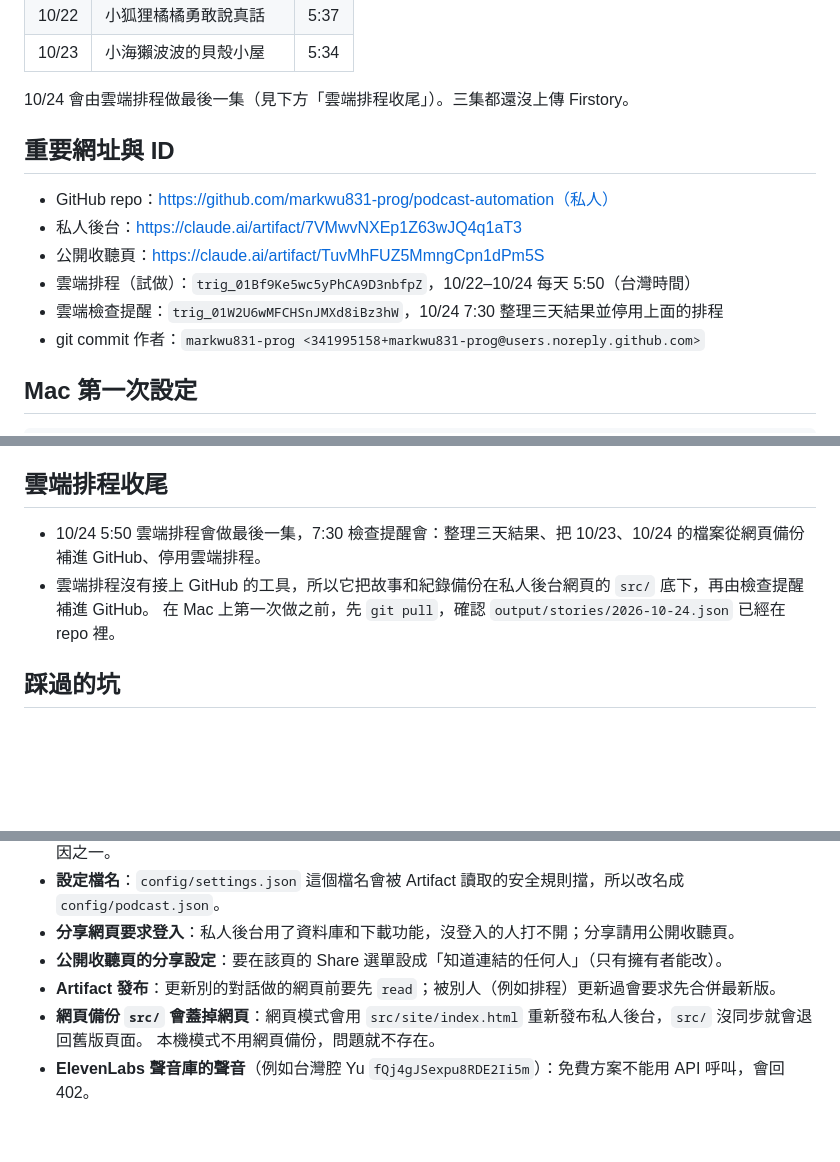
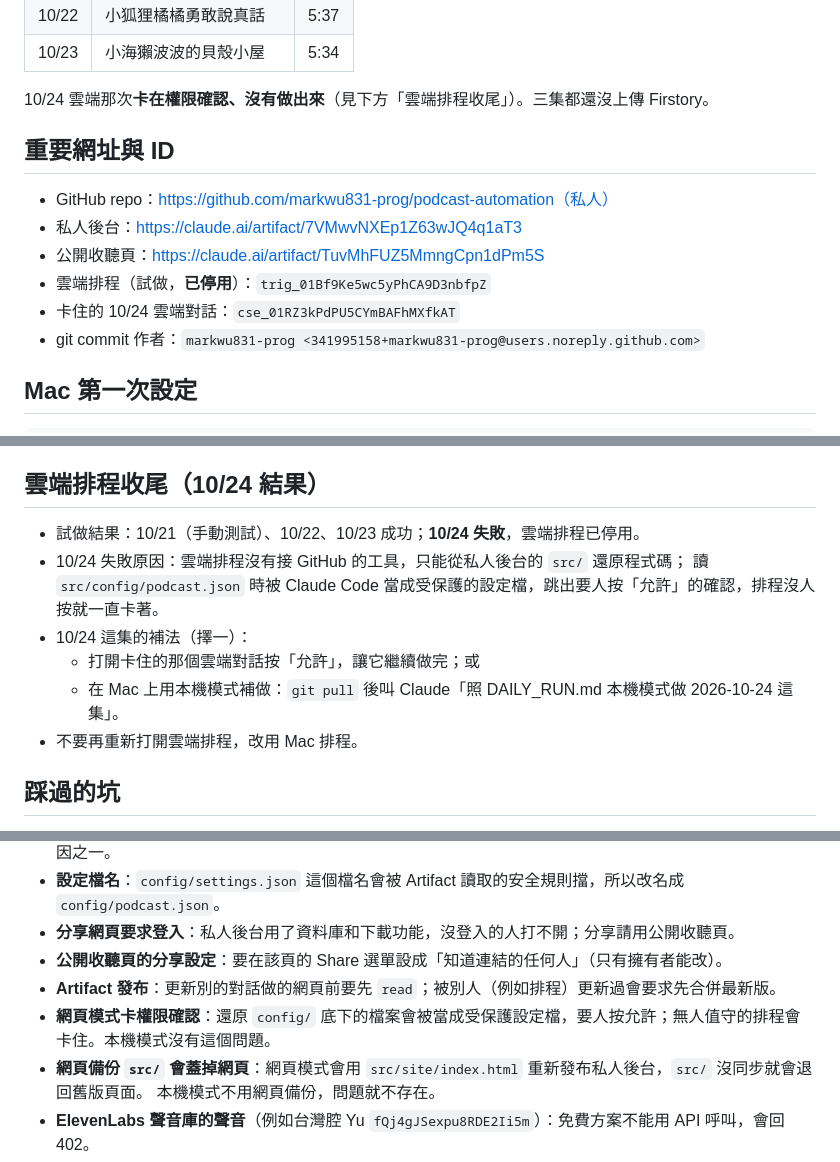
Before and after one commit to markwu831-prog/podcast-automation, a Markdown page: HANDOFF.md, 3 parts joined by grey strips. Rendered like a GitHub page; blank space fills up the shorter version.

Commit message:
docs: record trial results and the blocked 10/24 run in handoff
Co-Authored-By: Claude Opus 5.5 <noreply@anthropic.com>
Claude-Session: https://claude.ai/code/session_01HRsrhZbr5Err3xJx3GoBzP

```diff
--- a/HANDOFF.md
+++ b/HANDOFF.md
@@ -25,15 +25,15 @@
 | 10/22 | 小狐狸橘橘勇敢說真話 | 5:37 |
 | 10/23 | 小海獺波波的貝殼小屋 | 5:34 |
 
-10/24 會由雲端排程做最後一集（見下方「雲端排程收尾」）。三集都還沒上傳 Firstory。
+10/24 雲端那次**卡在權限確認、沒有做出來**（見下方「雲端排程收尾」）。三集都還沒上傳 Firstory。
 
 ## 重要網址與 ID
 
 - GitHub repo：https://github.com/markwu831-prog/podcast-automation（私人）
 - 私人後台：https://claude.ai/artifact/7VMwvNXEp1Z63wJQ4q1aT3
 - 公開收聽頁：https://claude.ai/artifact/TuvMhFUZ5MmngCpn1dPm5S
-- 雲端排程（試做）：`trig_01Bf9Ke5wc5yPhCA9D3nbfpZ`，10/22–10/24 每天 5:50（台灣時間）
-- 雲端檢查提醒：`trig_01W2U6wMFCHSnJMXd8iBz3hW`，10/24 7:30 整理三天結果並停用上面的排程
+- 雲端排程（試做，**已停用**）：`trig_01Bf9Ke5wc5yPhCA9D3nbfpZ`
+- 卡住的 10/24 雲端對話：`cse_01RZ3kPdPU5CYmBAFhMXfkAT`
 - git commit 作者：`markwu831-prog <341995158+markwu831-prog@users.noreply.github.com>`
 
 ## Mac 第一次設定
@@ -71,11 +71,15 @@ python3 scripts/validate_episode.py 2026-10-23
 3. 在 Mac 上是**本機模式**：程式碼就在 repo 裡，`git pull` 同步後直接做，做完 commit 推回 GitHub；不需要網頁備份（`src/`）。
 4. **Mac 的排程建好之後，不要再打開雲端排程**，避免兩邊各做一集、重複扣 ElevenLabs 額度。
 
-## 雲端排程收尾
+## 雲端排程收尾（10/24 結果）
 
-- 10/24 5:50 雲端排程會做最後一集，7:30 檢查提醒會：整理三天結果、把 10/23、10/24 的檔案從網頁備份補進 GitHub、停用雲端排程。
-- 雲端排程沒有接上 GitHub 的工具，所以它把故事和紀錄備份在私人後台網頁的 `src/` 底下，再由檢查提醒補進 GitHub。
-  在 Mac 上第一次做之前，先 `git pull`，確認 `output/stories/2026-10-24.json` 已經在 repo 裡。
+- 試做結果：10/21（手動測試）、10/22、10/23 成功；**10/24 失敗**，雲端排程已停用。
+- 10/24 失敗原因：雲端排程沒有接 GitHub 的工具，只能從私人後台的 `src/` 還原程式碼；
+  讀 `src/config/podcast.json` 時被 Claude Code 當成受保護的設定檔，跳出要人按「允許」的確認，排程沒人按就一直卡著。
+- 10/24 這集的補法（擇一）：
+  - 打開卡住的那個雲端對話按「允許」，讓它繼續做完；或
+  - 在 Mac 上用本機模式補做：`git pull` 後叫 Claude「照 DAILY_RUN.md 本機模式做 2026-10-24 這集」。
+- 不要再重新打開雲端排程，改用 Mac 排程。
 
 ## 踩過的坑
 
@@ -88,6 +92,7 @@ python3 scripts/validate_episode.py 2026-10-23
 - **分享網頁要求登入**：私人後台用了資料庫和下載功能，沒登入的人打不開；分享請用公開收聽頁。
 - **公開收聽頁的分享設定**：要在該頁的 Share 選單設成「知道連結的任何人」（只有擁有者能改）。
 - **Artifact 發布**：更新別的對話做的網頁前要先 `read`；被別人（例如排程）更新過會要求先合併最新版。
+- **網頁模式卡權限確認**：還原 `config/` 底下的檔案會被當成受保護設定檔，要人按允許；無人值守的排程會卡住。本機模式沒有這個問題。
 - **網頁備份 `src/` 會蓋掉網頁**：網頁模式會用 `src/site/index.html` 重新發布私人後台，`src/` 沒同步就會退回舊版頁面。
   本機模式不用網頁備份，問題就不存在。
 - **ElevenLabs 聲音庫的聲音**（例如台灣腔 Yu `fQj4gJSexpu8RDE2Ii5m`）：免費方案不能用 API 呼叫，會回 402。
```
